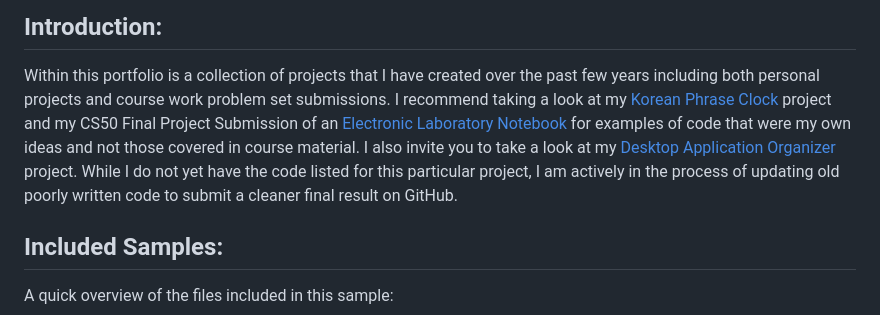
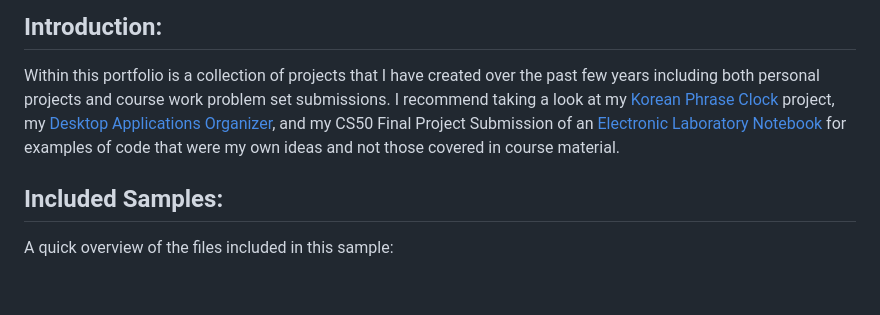
Before and after one commit to MrBarkle/course-submissions, a Markdown page: README.md, the part around the change printed below. Rendered like a GitHub page; blank space fills up the shorter version.

```diff
--- a/README.md
+++ b/README.md
@@ -5,7 +5,7 @@
 
 
 Within this portfolio is a collection of projects that I have created over the past few years including both personal projects and course work problem set submissions.
-I recommend taking a look at my [Korean Phrase Clock](https://github.com/brandonbarkle/portfolio/tree/main/Korean%20Phrase%20Clock) project and my CS50 Final Project Submission of an [Electronic Laboratory Notebook](https://github.com/brandonbarkle/portfolio/tree/main/CS50/Week%2010%20Final%20Project/project) for examples of code that were my own ideas and not those covered in course material. I also invite you to take a look at my [Desktop Application Organizer](https://github.com/brandonbarkle/portfolio/tree/main/Desktop%20Application%20Organizer) project. While I do not yet have the code listed for this particular project, I am actively in the process of updating old poorly written code to submit a cleaner final result on GitHub.
+I recommend taking a look at my [Korean Phrase Clock](https://github.com/brandonbarkle/portfolio/tree/main/Korean%20Phrase%20Clock) project, my [Desktop Applications Organizer](https://github.com/brandonbarkle/portfolio/tree/main/Desktop%20Application%20Organizer), and my CS50 Final Project Submission of an [Electronic Laboratory Notebook](https://github.com/brandonbarkle/portfolio/tree/main/CS50/Week%2010%20Final%20Project/project) for examples of code that were my own ideas and not those covered in course material.
 
 ## Included Samples:
 A quick overview of the files included in this sample:
```
Also changed, not shown: other parts of README.md (+1 -1 lines).
